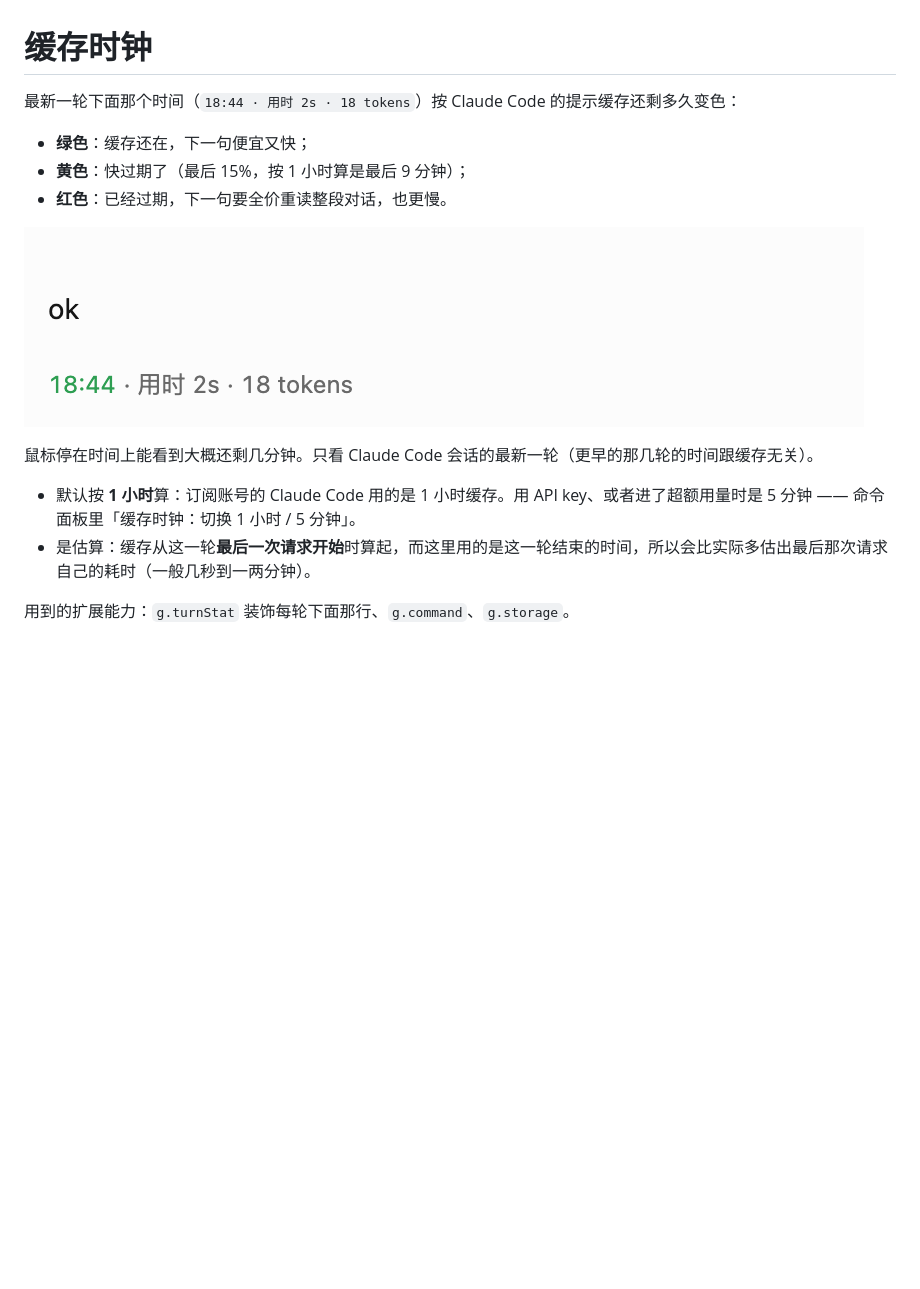
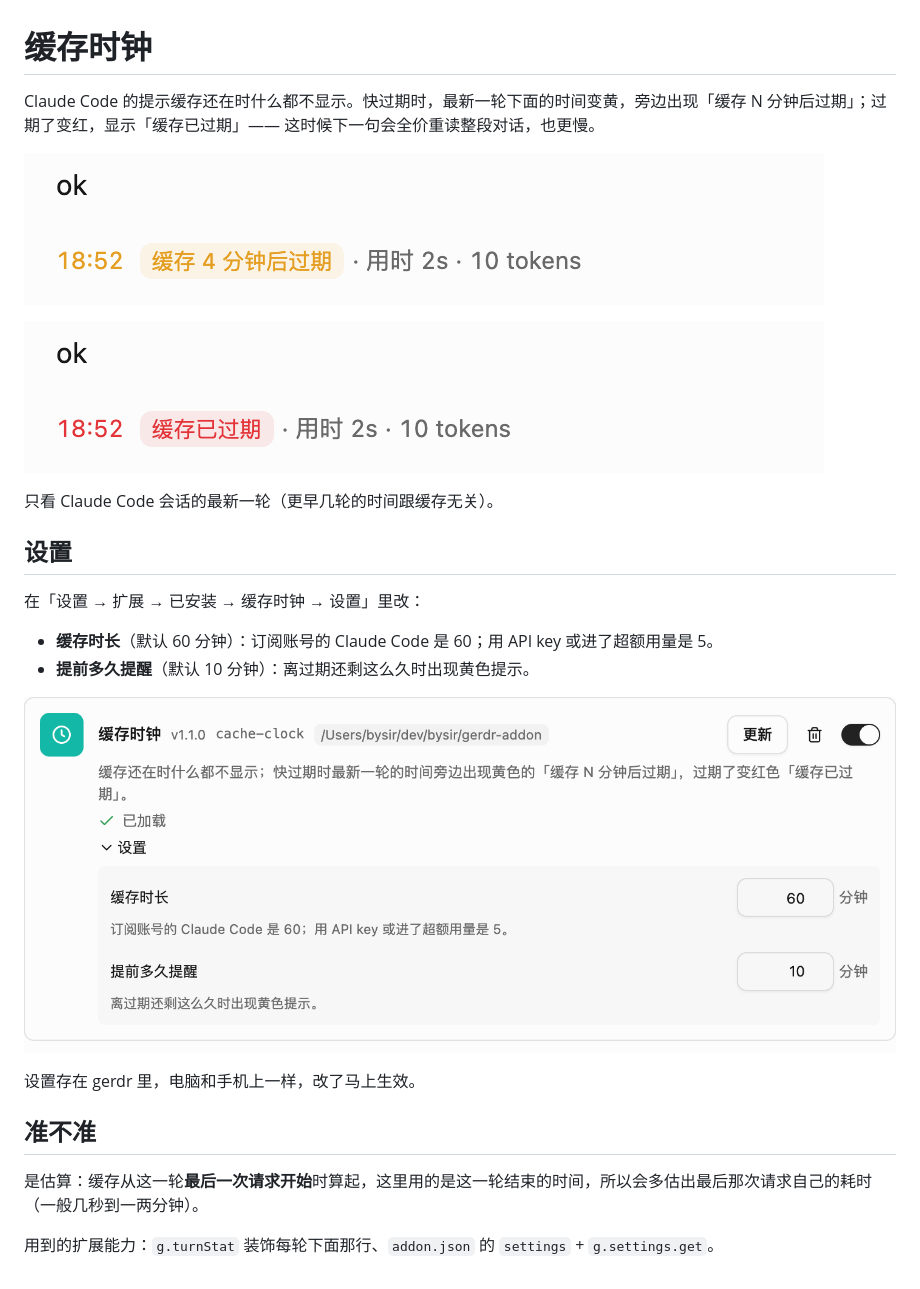
Before and after one commit to gerdr-dev/gerdr-addon, a Markdown page: cache-clock/README.md, the part around the change. Rendered like a GitHub page; pictures changed too: cache-clock/screenshot-expired.png (added), cache-clock/screenshot-settings.png (added), cache-clock/screenshot.png; blank space fills up the shorter version.

```diff
--- a/cache-clock/README.md
+++ b/cache-clock/README.md
@@ -1,16 +1,26 @@
 # 缓存时钟
 
-最新一轮下面那个时间（`18:44 · 用时 2s · 18 tokens`）按 Claude Code 的提示缓存还剩多久变色：
+Claude Code 的提示缓存还在时什么都不显示。快过期时，最新一轮下面的时间变黄，旁边出现「缓存 N 分钟后过期」；过期了变红，显示「缓存已过期」—— 这时候下一句会全价重读整段对话，也更慢。
 
-- **绿色**：缓存还在，下一句便宜又快；
-- **黄色**：快过期了（最后 15%，按 1 小时算是最后 9 分钟）；
-- **红色**：已经过期，下一句要全价重读整段对话，也更慢。
+![快过期](screenshot.png)
 
-![缓存时钟](screenshot.png)
+![已过期](screenshot-expired.png)
 
-鼠标停在时间上能看到大概还剩几分钟。只看 Claude Code 会话的最新一轮（更早的那几轮的时间跟缓存无关）。
+只看 Claude Code 会话的最新一轮（更早几轮的时间跟缓存无关）。
 
-- 默认按 **1 小时**算：订阅账号的 Claude Code 用的是 1 小时缓存。用 API key、或者进了超额用量时是 5 分钟 —— 命令面板里「缓存时钟：切换 1 小时 / 5 分钟」。
-- 是估算：缓存从这一轮**最后一次请求开始**时算起，而这里用的是这一轮结束的时间，所以会比实际多估出最后那次请求自己的耗时（一般几秒到一两分钟）。
+## 设置
 
-用到的扩展能力：`g.turnStat` 装饰每轮下面那行、`g.command`、`g.storage`。
+在「设置 → 扩展 → 已安装 → 缓存时钟 → 设置」里改：
+
+- **缓存时长**（默认 60 分钟）：订阅账号的 Claude Code 是 60；用 API key 或进了超额用量是 5。
+- **提前多久提醒**（默认 10 分钟）：离过期还剩这么久时出现黄色提示。
+
+![设置](screenshot-settings.png)
+
+设置存在 gerdr 里，电脑和手机上一样，改了马上生效。
+
+## 准不准
+
+是估算：缓存从这一轮**最后一次请求开始**时算起，这里用的是这一轮结束的时间，所以会多估出最后那次请求自己的耗时（一般几秒到一两分钟）。
+
+用到的扩展能力：`g.turnStat` 装饰每轮下面那行、`addon.json` 的 `settings` + `g.settings.get`。
```
Also changed, not shown: README.md (+2 -1 lines), 4 other files.
